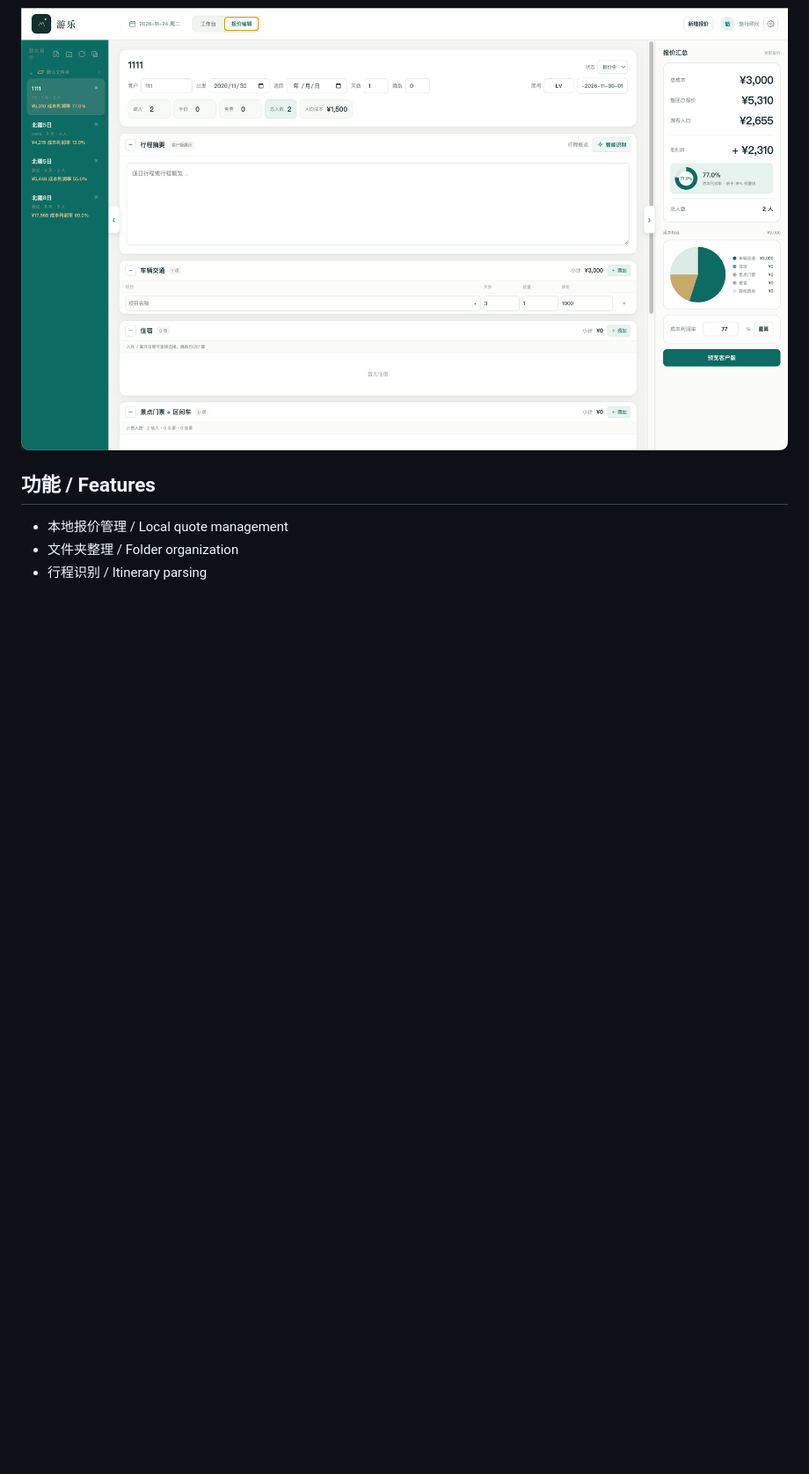
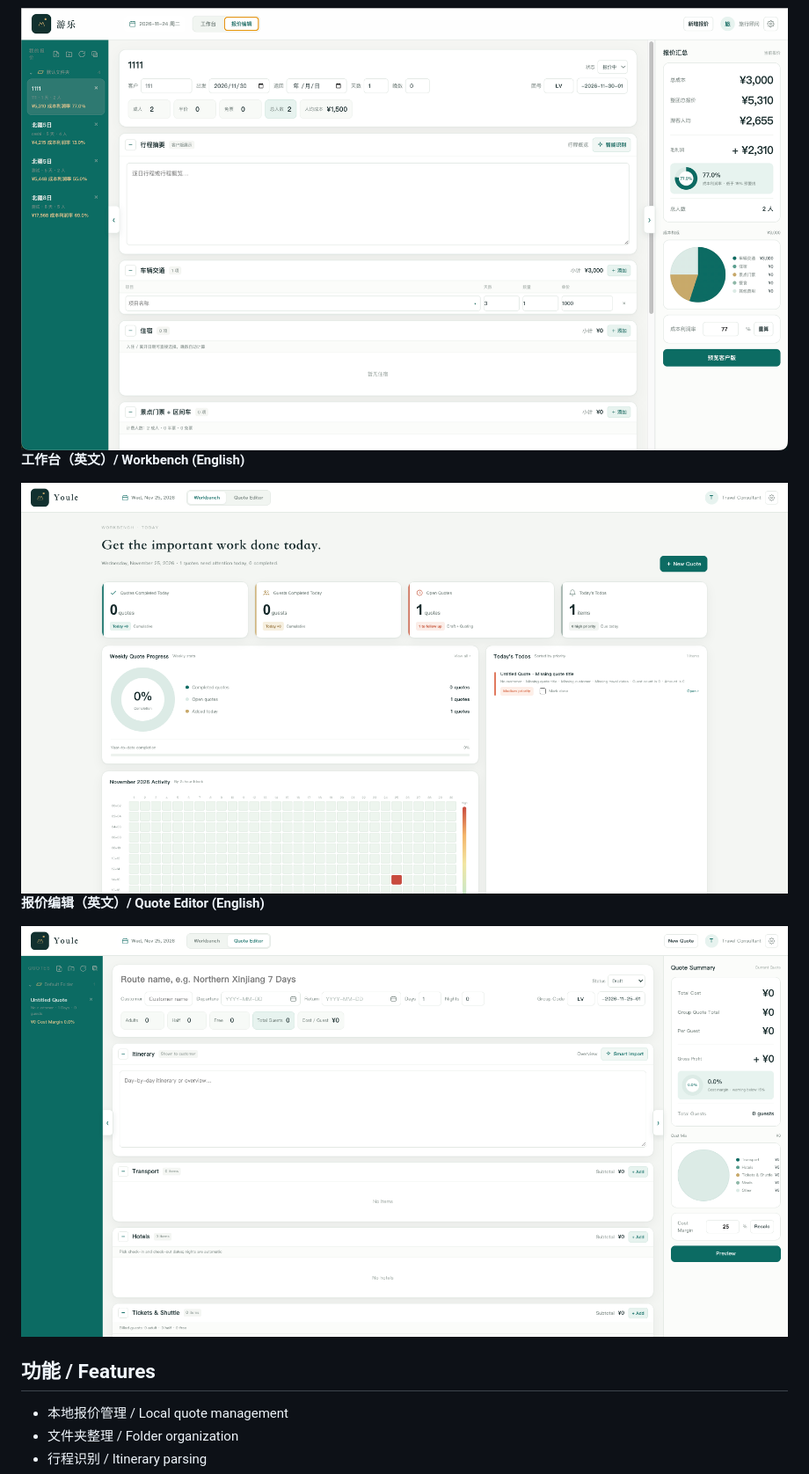
Before and after one commit to flyLLiu/travel-quote-se, a Markdown page: README.md, the part around one of its changes. Shown at 88% size. Rendered like a GitHub page; pictures changed too: assets/screenshots/editor-en.png (added), assets/screenshots/workbench-en.png (added); blank space fills up the shorter version.

Commit message:
Docs: update 0.2.1 README and English screenshots

```diff
--- a/README.md
+++ b/README.md
@@ -13,6 +13,14 @@ A local-first travel quotation app for DeepSeek Harness.
 **报价编辑 / Quote Editor**
 
 <img src="https://raw.githubusercontent.com/flyLLiu/travel-quote-se/main/assets/screenshots/报价编辑页.png" alt="Youle Quote Editor" width="900">
+
+**工作台（英文）/ Workbench (English)**
+
+<img src="https://raw.githubusercontent.com/flyLLiu/travel-quote-se/main/assets/screenshots/workbench-en.png" alt="Youle Workbench in English" width="900">
+
+**报价编辑（英文）/ Quote Editor (English)**
+
+<img src="https://raw.githubusercontent.com/flyLLiu/travel-quote-se/main/assets/screenshots/editor-en.png" alt="Youle Quote Editor in English" width="900">
 
 ## 功能 / Features
 
```
Also changed, not shown: other parts of README.md (+2 -2 lines), 2 other files.
